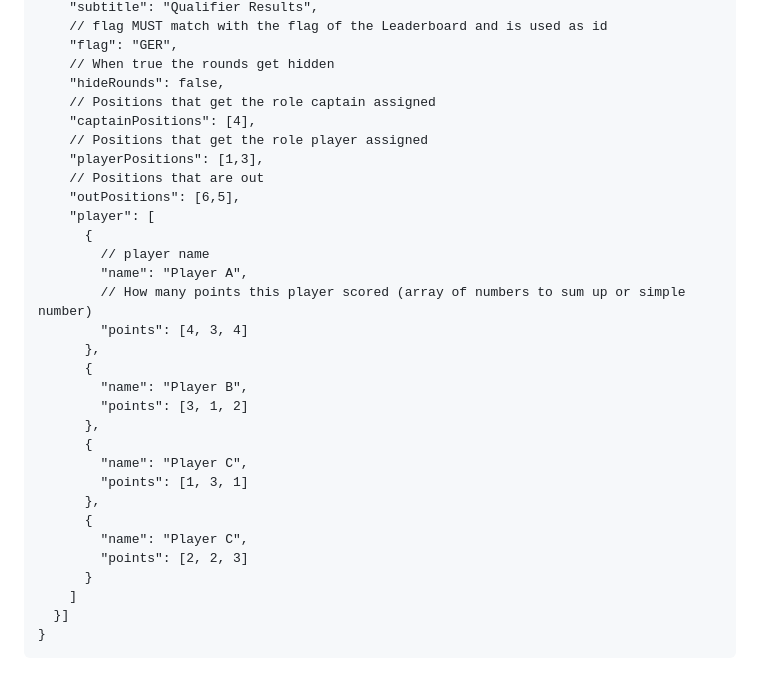
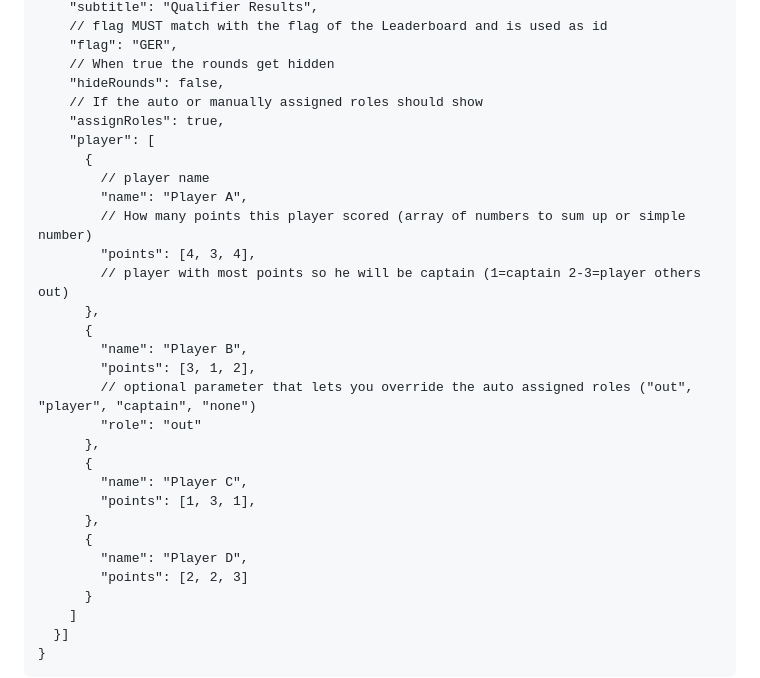
Before and after one commit to royalnationscup/royalnationscup.github.io, a Markdown page: README.md, the part around the change. GitHub-like rendering.

```diff
--- a/README.md
+++ b/README.md
@@ -81,29 +81,28 @@ The team pages are also fetching data from [npoint.io](https://www.npoint.io). T
     "flag": "GER",
     // When true the rounds get hidden
     "hideRounds": false,
-    // Positions that get the role captain assigned
-    "captainPositions": [4],
-    // Positions that get the role player assigned
-    "playerPositions": [1,3],
-    // Positions that are out
-    "outPositions": [6,5],
+    // If the auto or manually assigned roles should show
+    "assignRoles": true,
     "player": [
       {
         // player name
         "name": "Player A",
         // How many points this player scored (array of numbers to sum up or simple number)
-        "points": [4, 3, 4]
+        "points": [4, 3, 4],
+        // player with most points so he will be captain (1=captain 2-3=player others out)
       },
       {
         "name": "Player B",
-        "points": [3, 1, 2]
+        "points": [3, 1, 2],
+        // optional parameter that lets you override the auto assigned roles ("out", "player", "captain", "none")
+        "role": "out"
       },
       {
         "name": "Player C",
-        "points": [1, 3, 1]
+        "points": [1, 3, 1],
       },
       {
-        "name": "Player C",
+        "name": "Player D",
         "points": [2, 2, 3]
       }
     ]
```
